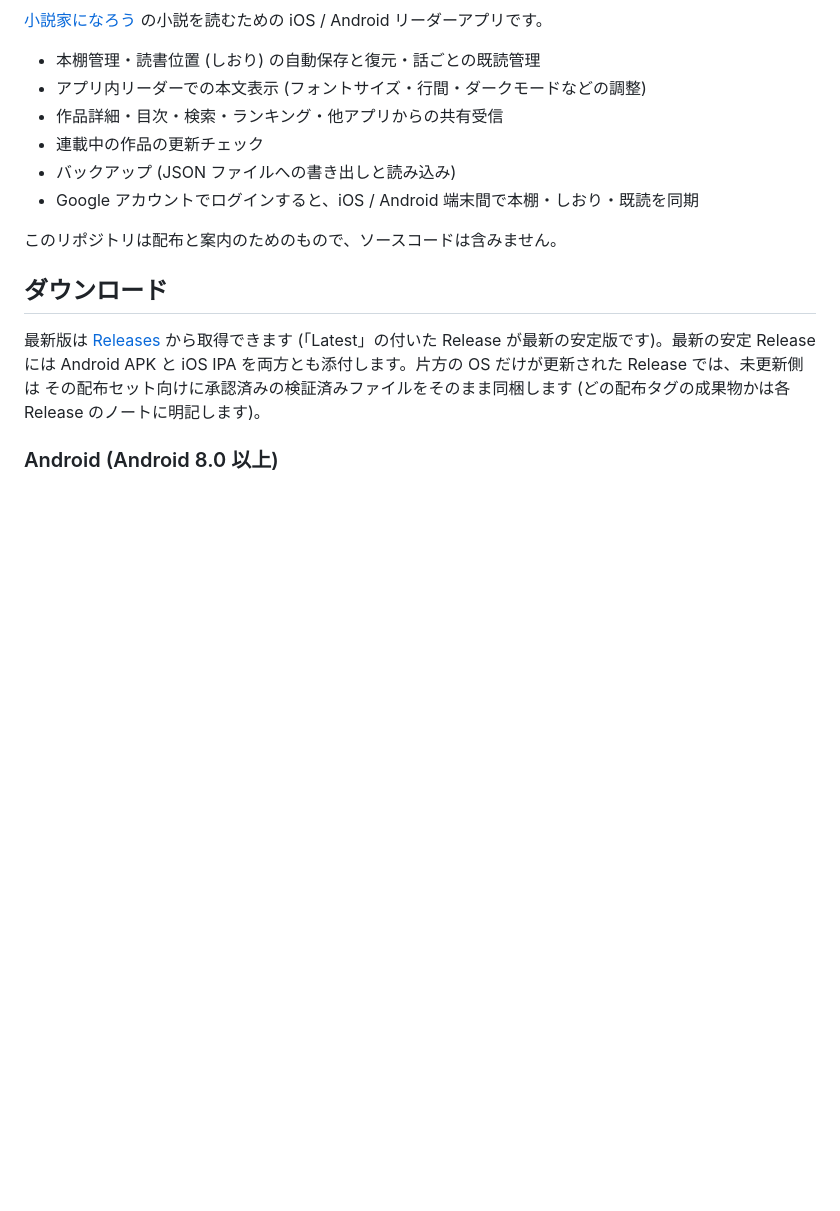
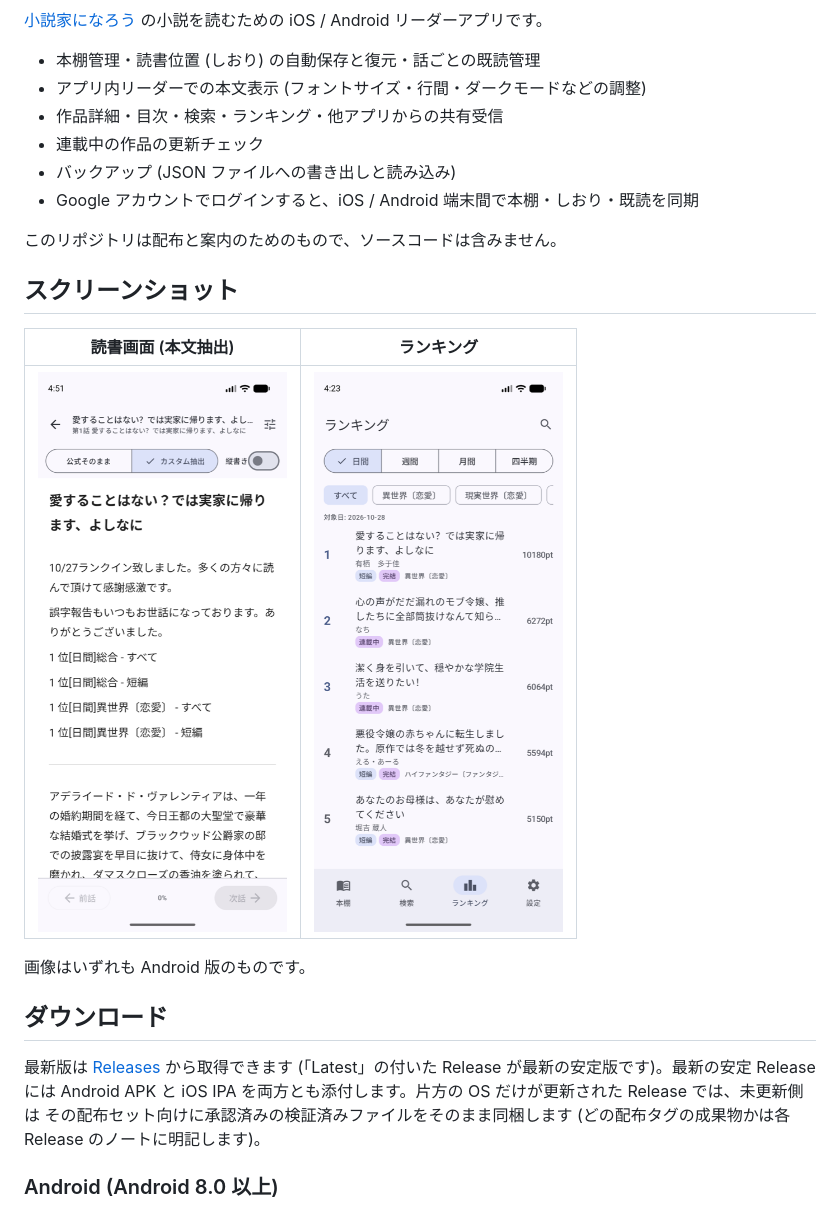
Before and after one commit to nunu1733/naroureader, a Markdown page: README.md, the part around the change. GitHub-like rendering; pictures changed too: images/android-ranking.png (added), images/android-reader.png (added); blank space fills up the shorter version.

Commit message:
docs: スクリーンショット (Android 読書画面・ランキング) を追加

```diff
--- a/README.md
+++ b/README.md
@@ -10,6 +10,14 @@
 - Google アカウントでログインすると、iOS / Android 端末間で本棚・しおり・既読を同期
 
 このリポジトリは配布と案内のためのもので、ソースコードは含みません。
+
+## スクリーンショット
+
+| 読書画面 (本文抽出) | ランキング |
+| --- | --- |
+| ![読書画面](images/android-reader.png) | ![ランキング](images/android-ranking.png) |
+
+画像はいずれも Android 版のものです。
 
 ## ダウンロード
 
```
